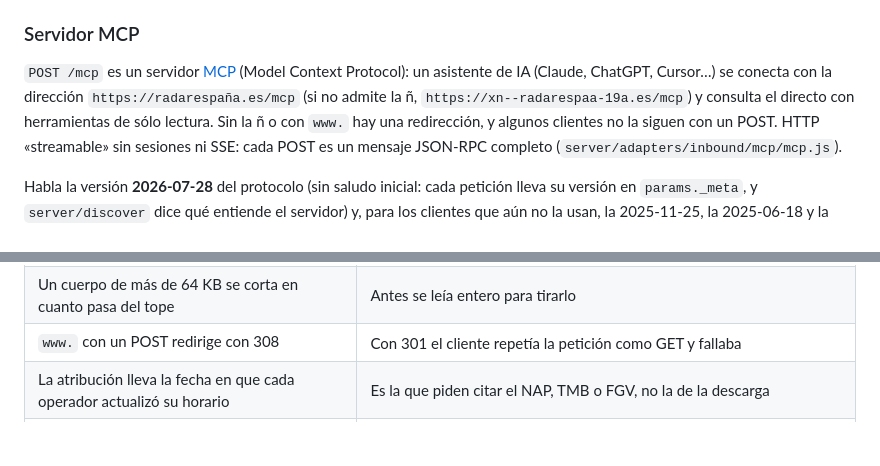
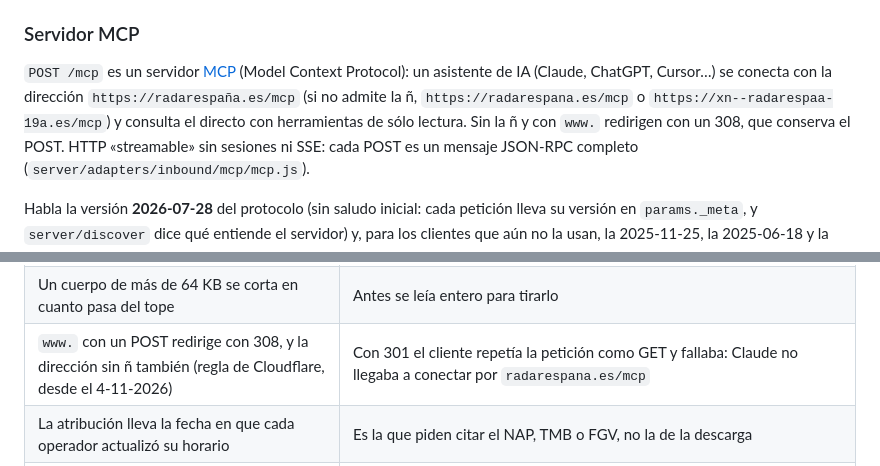
Before and after one commit to FlorinTodor/radar-es, a Markdown page: README.md, 2 parts joined by grey strips. Drawn GitHub-style; blank space fills up the shorter version.

Commit message:
README: el MCP también funciona por radarespana.es/mcp (la redirección de Cloudflare ya es un 308, que conserva el POST; con el 301, Claude no llegaba a conectar)

```diff
--- a/README.md
+++ b/README.md
@@ -396,8 +396,8 @@ después (con jq, DuckDB o pandas).
 
 `POST /mcp` es un servidor [MCP](https://modelcontextprotocol.io) (Model Context Protocol): un
 asistente de IA (Claude, ChatGPT, Cursor…) se conecta con la dirección `https://radarespaña.es/mcp`
-(si no admite la ñ, `https://xn--radarespaa-19a.es/mcp`) y consulta el directo con herramientas de
-sólo lectura. Sin la ñ o con `www.` hay una redirección, y algunos clientes no la siguen con un POST.
+(si no admite la ñ, `https://radarespana.es/mcp` o `https://xn--radarespaa-19a.es/mcp`) y consulta el
+directo con herramientas de sólo lectura. Sin la ñ y con `www.` redirigen con un 308, que conserva el POST.
 HTTP «streamable» sin sesiones ni SSE: cada POST es un mensaje JSON-RPC completo
 (`server/adapters/inbound/mcp/mcp.js`).
 
@@ -527,7 +527,7 @@ flowchart LR
 | Versión 2026-07-28 del protocolo, además de las anteriores | Es la vigente; sin ella, los clientes nuevos no se habrían podido conectar |
 | Una cabecera `Origin` de otra web recibe 403 | Lo exige el protocolo |
 | Un cuerpo de más de 64 KB se corta en cuanto pasa del tope | Antes se leía entero para tirarlo |
-| `www.` con un POST redirige con 308 | Con 301 el cliente repetía la petición como GET y fallaba |
+| `www.` con un POST redirige con 308, y la dirección sin ñ también (regla de Cloudflare, desde el 4-11-2026) | Con 301 el cliente repetía la petición como GET y fallaba: Claude no llegaba a conectar por `radarespana.es/mcp` |
 | La atribución lleva la fecha en que cada operador actualizó su horario | Es la que piden citar el NAP, TMB o FGV, no la de la descarga |
 | Un argumento que no cumple el esquema es un error de la herramienta, explicado | Así el asistente lo lee y se corrige solo |
 | Anotaciones completas, caché con tope de memoria, descripciones recortadas marcadas e instrucciones para tratar el texto de los avisos como datos | Buenas prácticas del protocolo y defensa ante textos que traigan instrucciones |
```
